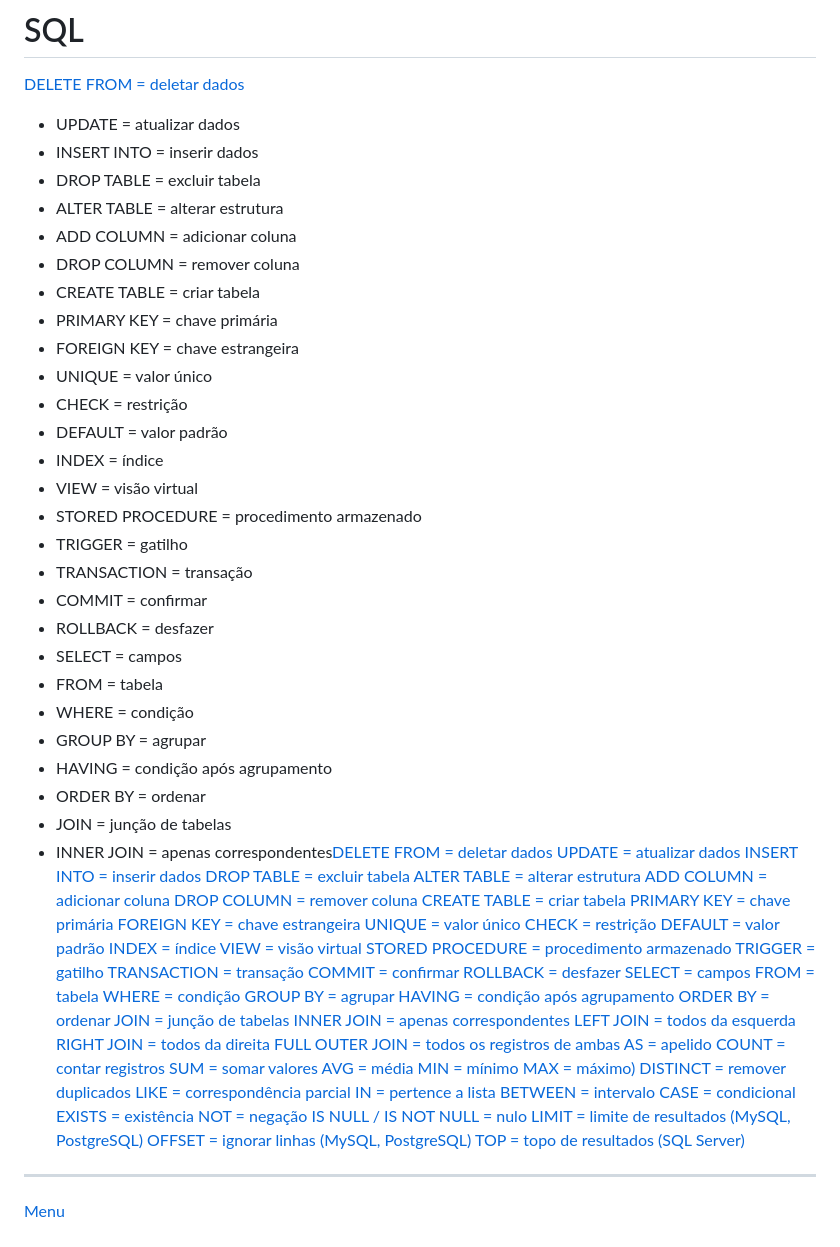
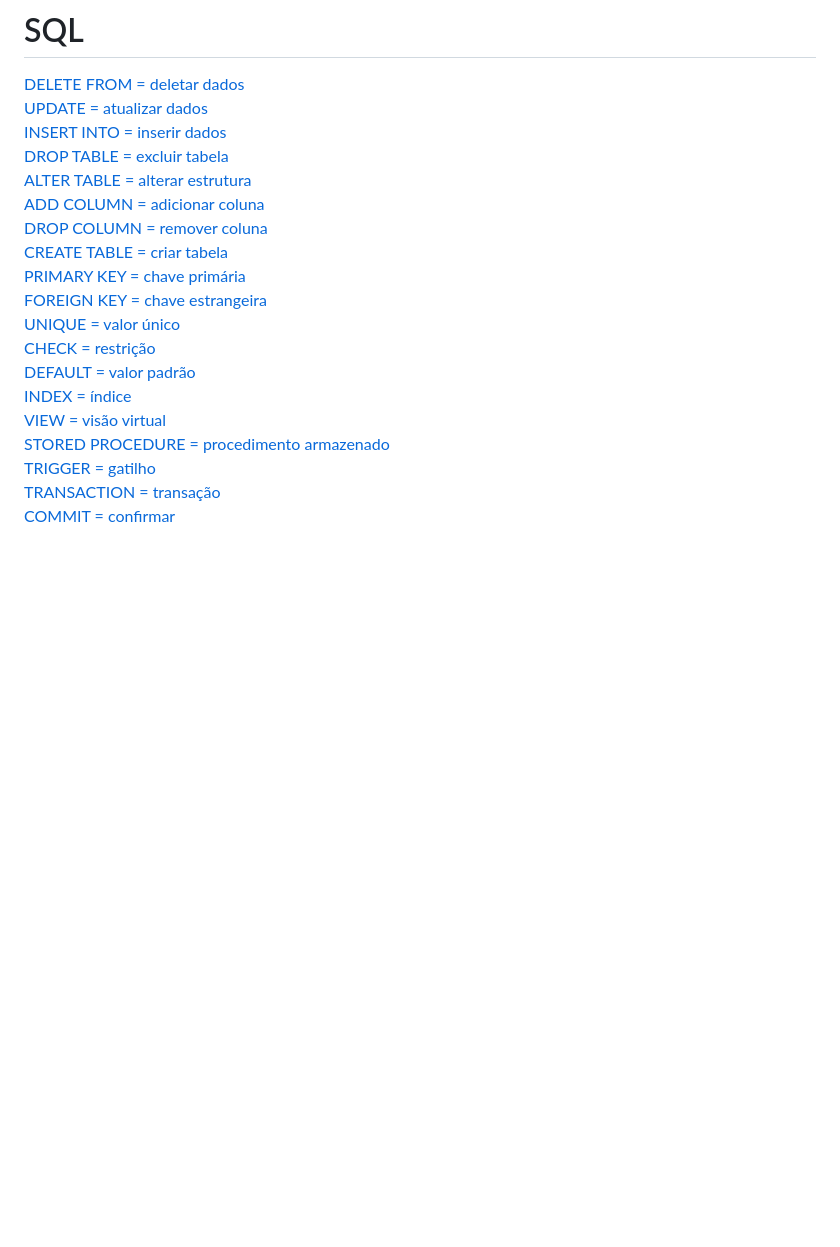
Before and after one commit to zyon-king/biAnalyst, a Markdown page: Sql.md, the part around the change. GitHub-like rendering; blank space fills up the shorter version.

```diff
--- a/Sql.md
+++ b/Sql.md
@@ -1,32 +1,5 @@
 # SQL
 [DELETE FROM = deletar dados](#delete-from)
-* UPDATE = atualizar dados
-* INSERT INTO = inserir dados
-* DROP TABLE = excluir tabela
-* ALTER TABLE = alterar estrutura
-* ADD COLUMN = adicionar coluna
-* DROP COLUMN = remover coluna
-* CREATE TABLE = criar tabela
-* PRIMARY KEY = chave primária
-* FOREIGN KEY = chave estrangeira
-* UNIQUE = valor único
-* CHECK = restrição
-* DEFAULT = valor padrão
-* INDEX = índice
-* VIEW = visão virtual
-* STORED PROCEDURE = procedimento armazenado
-* TRIGGER = gatilho
-* TRANSACTION = transação
-* COMMIT = confirmar
-* ROLLBACK = desfazer
-* SELECT = campos
-* FROM = tabela
-* WHERE = condição
-* GROUP BY = agrupar
-* HAVING = condição após agrupamento
-* ORDER BY = ordenar
-* JOIN = junção de tabelas
-* INNER JOIN = apenas correspondentes[DELETE FROM = deletar dados](#delete-from)
 [UPDATE = atualizar dados](#update)
 [INSERT INTO = inserir dados](#insert-into)
 [DROP TABLE = excluir tabela](#drop-table)
```
